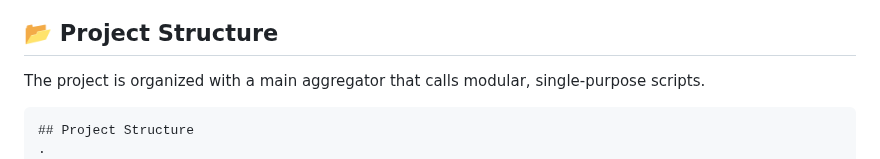
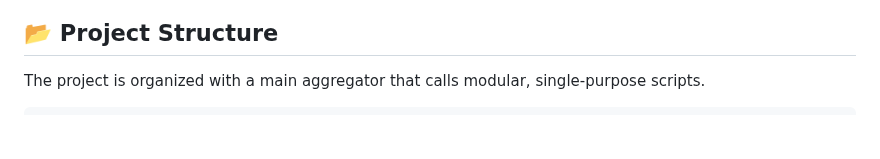
Before and after one commit to LikhithAvinash/Aggregator, a Markdown page: README.md, the part around one of its changes. Drawn GitHub-style; blank space fills up the shorter version.

````diff
--- a/README.md
+++ b/README.md
@@ -36,8 +36,6 @@ An AI-powered Aggregator Agent that acts as your developer assistant:
 The project is organized with a main aggregator that calls modular, single-purpose scripts.
 
 ```
-## Project Structure
-.
 📂 aggregator-ai
 ├── 📂 app
 │   ├── 📂 aggregator
````
Also changed, not shown: other parts of README.md (+0 -1 lines).
